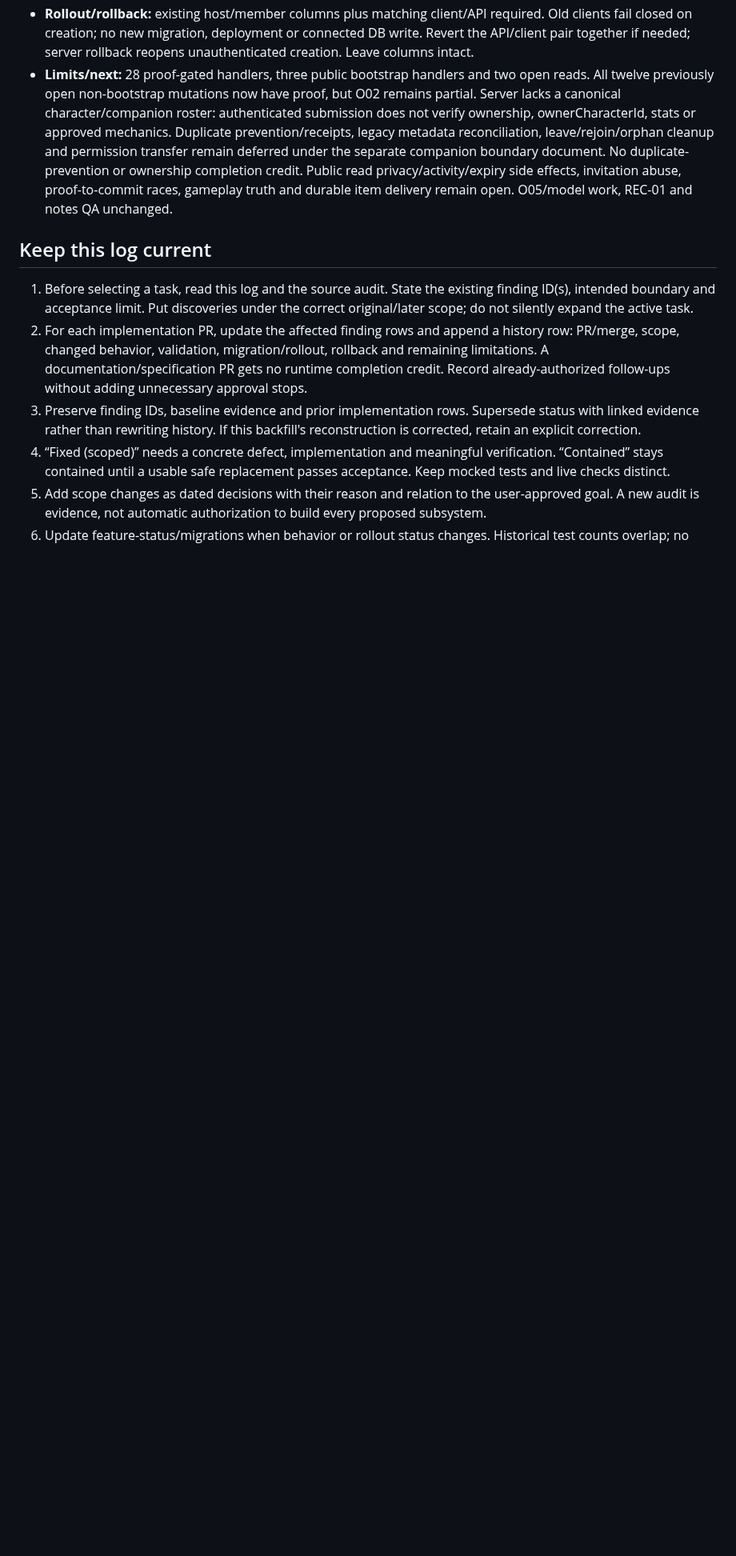
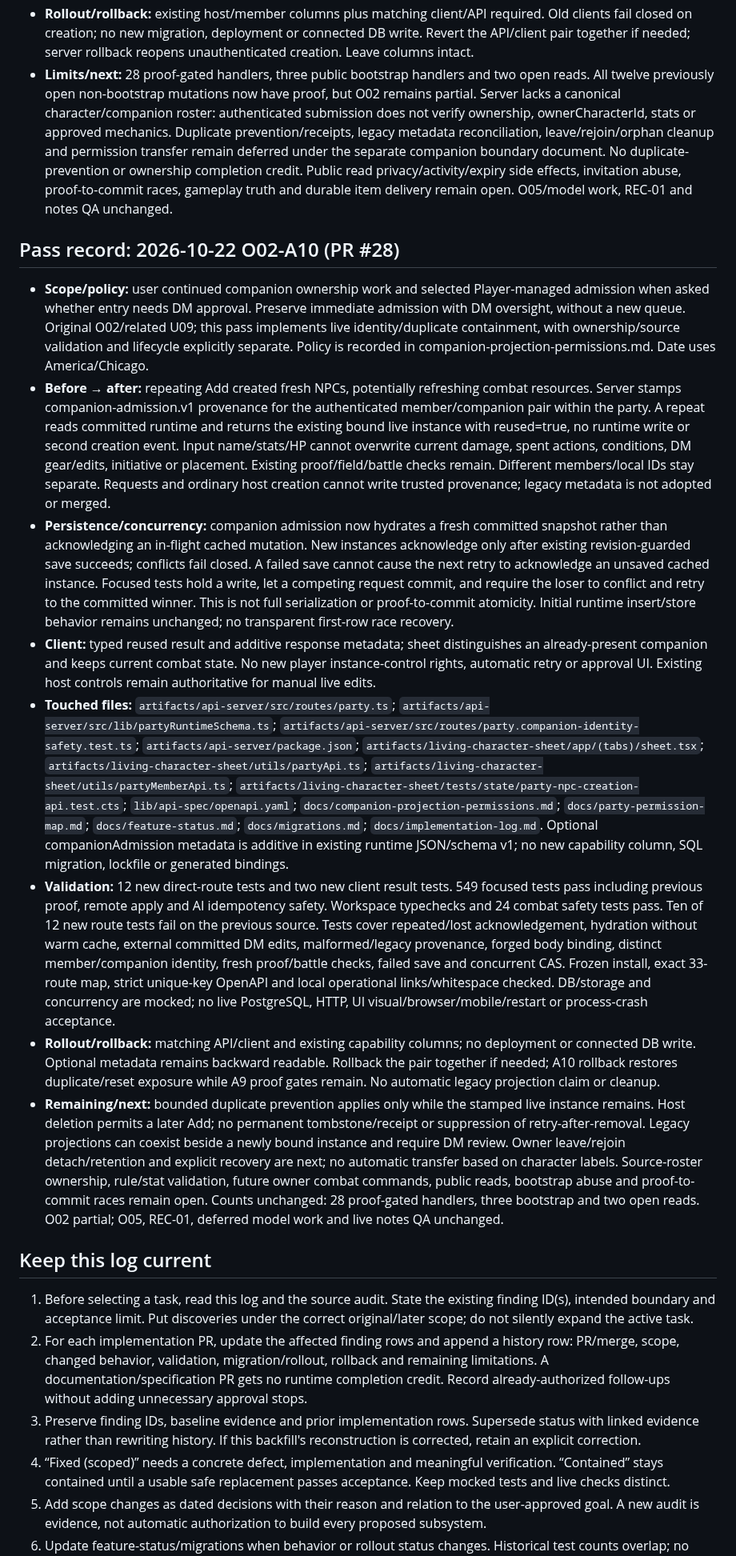
Before and after one commit to dstancomb3/DND-Companion, a Markdown page: docs/implementation-log.md, the part around one of its changes. Shown at 80% size. Rendered like a GitHub page; blank space fills up the shorter version.

Commit message:
Record selected companion policy, identity tests and lifecycle follow-up

```diff
--- a/docs/implementation-log.md
+++ b/docs/implementation-log.md
@@ -377,6 +378,17 @@ HTTP commits fail closed. These behaviors must not be conflated.
 - **Rollout/rollback:** existing host/member columns plus matching client/API required. Old clients fail closed on creation; no new migration, deployment or connected DB write. Revert the API/client pair together if needed; server rollback reopens unauthenticated creation. Leave columns intact.
 - **Limits/next:** 28 proof-gated handlers, three public bootstrap handlers and two open reads. All twelve previously open non-bootstrap mutations now have proof, but O02 remains partial. Server lacks a canonical character/companion roster: authenticated submission does not verify ownership, ownerCharacterId, stats or approved mechanics. Duplicate prevention/receipts, legacy metadata reconciliation, leave/rejoin/orphan cleanup and permission transfer remain deferred under the separate companion boundary document. No duplicate-prevention or ownership completion credit. Public read privacy/activity/expiry side effects, invitation abuse, proof-to-commit races, gameplay truth and durable item delivery remain open. O05/model work, REC-01 and notes QA unchanged.
 
+## Pass record: 2026-10-22 O02-A10 (PR #28)
+
+- **Scope/policy:** user continued companion ownership work and selected Player-managed admission when asked whether entry needs DM approval. Preserve immediate admission with DM oversight, without a new queue. Original O02/related U09; this pass implements live identity/duplicate containment, with ownership/source validation and lifecycle explicitly separate. Policy is recorded in companion-projection-permissions.md. Date uses America/Chicago.
+- **Before → after:** repeating Add created fresh NPCs, potentially refreshing combat resources. Server stamps companion-admission.v1 provenance for the authenticated member/companion pair within the party. A repeat reads committed runtime and returns the existing bound live instance with reused=true, no runtime write or second creation event. Input name/stats/HP cannot overwrite current damage, spent actions, conditions, DM gear/edits, initiative or placement. Existing proof/field/battle checks remain. Different members/local IDs stay separate. Requests and ordinary host creation cannot write trusted provenance; legacy metadata is not adopted or merged.
+- **Persistence/concurrency:** companion admission now hydrates a fresh committed snapshot rather than acknowledging an in-flight cached mutation. New instances acknowledge only after existing revision-guarded save succeeds; conflicts fail closed. A failed save cannot cause the next retry to acknowledge an unsaved cached instance. Focused tests hold a write, let a competing request commit, and require the loser to conflict and retry to the committed winner. This is not full serialization or proof-to-commit atomicity. Initial runtime insert/store behavior remains unchanged; no transparent first-row race recovery.
+- **Client:** typed reused result and additive response metadata; sheet distinguishes an already-present companion and keeps current combat state. No new player instance-control rights, automatic retry or approval UI. Existing host controls remain authoritative for manual live edits.
+- **Touched files:** `artifacts/api-server/src/routes/party.ts`; `artifacts/api-server/src/lib/partyRuntimeSchema.ts`; `artifacts/api-server/src/routes/party.companion-identity-safety.test.ts`; `artifacts/api-server/package.json`; `artifacts/living-character-sheet/app/(tabs)/sheet.tsx`; `artifacts/living-character-sheet/utils/partyApi.ts`; `artifacts/living-character-sheet/utils/partyMemberApi.ts`; `artifacts/living-character-sheet/tests/state/party-npc-creation-api.test.cts`; `lib/api-spec/openapi.yaml`; `docs/companion-projection-permissions.md`; `docs/party-permission-map.md`; `docs/feature-status.md`; `docs/migrations.md`; `docs/implementation-log.md`. Optional companionAdmission metadata is additive in existing runtime JSON/schema v1; no new capability column, SQL migration, lockfile or generated bindings.
+- **Validation:** 12 new direct-route tests and two new client result tests. 549 focused tests pass including previous proof, remote apply and AI idempotency safety. Workspace typechecks and 24 combat safety tests pass. Ten of 12 new route tests fail on the previous source. Tests cover repeated/lost acknowledgement, hydration without warm cache, external committed DM edits, malformed/legacy provenance, forged body binding, distinct member/companion identity, fresh proof/battle checks, failed save and concurrent CAS. Frozen install, exact 33-route map, strict unique-key OpenAPI and local operational links/whitespace checked. DB/storage and concurrency are mocked; no live PostgreSQL, HTTP, UI visual/browser/mobile/restart or process-crash acceptance.
+- **Rollout/rollback:** matching API/client and existing capability columns; no deployment or connected DB write. Optional metadata remains backward readable. Rollback the pair together if needed; A10 rollback restores duplicate/reset exposure while A9 proof gates remain. No automatic legacy projection claim or cleanup.
+- **Remaining/next:** bounded duplicate prevention applies only while the stamped live instance remains. Host deletion permits a later Add; no permanent tombstone/receipt or suppression of retry-after-removal. Legacy projections can coexist beside a newly bound instance and require DM review. Owner leave/rejoin detach/retention and explicit recovery are next; no automatic transfer based on character labels. Source-roster ownership, rule/stat validation, future owner combat commands, public reads, bootstrap abuse and proof-to-commit races remain open. Counts unchanged: 28 proof-gated handlers, three bootstrap and two open reads. O02 partial; O05, REC-01, deferred model work and live notes QA unchanged.
+
 ## Keep this log current
 
 1. Before selecting a task, read this log and the source audit. State the existing
```
Also changed, not shown: other parts of docs/implementation-log.md (+4 -3 lines).
